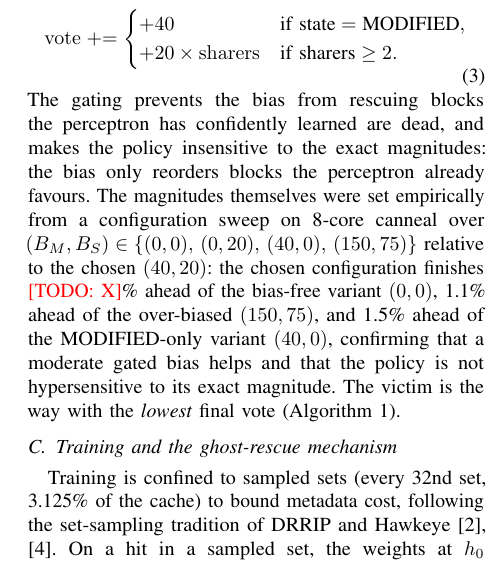
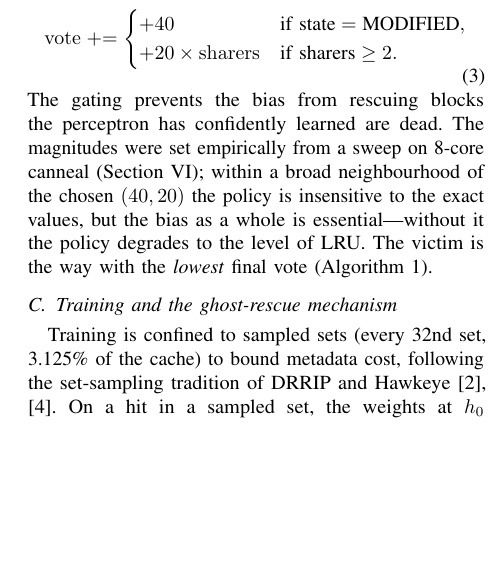
Before and after one commit to HarshRaj797864/COALESCE-Hashed-Perceptron-Cache-Replacement-Policy, a LaTeX paper (latex/hip/coalesce_hipc.tex): part of one column of page 3 of 10, cut so that both start at the same text, the shorter picture padded with empty space. Compiled offline with pdfLaTeX.

Commit message:
paper: fill last TODO — IV-B bias sentence defers to the section VI sweep
The design-section bias sentence had a stray [TODO: X]% (the bias-vs-(0,0)
number) and duplicated the now-full bias sweep in section VI. Rewrote it to
state the key point inline (without the bias the policy degrades to LRU) and
defer the sweep detail to section VI, removing both the placeholder and the
redundancy. No TODO macros remain in the paper.

```diff
--- a/latex/hip/coalesce_hipc.tex
+++ b/latex/hip/coalesce_hipc.tex
@@ -110,7 +110,7 @@ On top of the learned vote, COALESCE applies an explicit coherence bias, but onl
 \end{cases}
 \label{eq:bias}
 \end{equation}
-The gating prevents the bias from rescuing blocks the perceptron has confidently learned are dead, and makes the policy insensitive to the exact magnitudes: the bias only reorders blocks the perceptron already favours. The magnitudes themselves were set empirically from a configuration sweep on 8-core canneal over $(B_M, B_S) \in \{(0,0),\,(0,20),\,(40,0),\,(150,75)\}$ relative to the chosen $(40, 20)$: the chosen configuration finishes \todo{X}\% ahead of the bias-free variant $(0,0)$, 1.1\% ahead of the over-biased $(150,75)$, and 1.5\% ahead of the MODIFIED-only variant $(40,0)$, confirming that a moderate gated bias helps and that the policy is not hypersensitive to its exact magnitude. The victim is the way with the \emph{lowest} final vote (Algorithm~\ref{alg:victim}).
+The gating prevents the bias from rescuing blocks the perceptron has confidently learned are dead. The magnitudes were set empirically from a sweep on 8-core canneal (Section~\ref{sec:ablation}); within a broad neighbourhood of the chosen $(40, 20)$ the policy is insensitive to the exact values, but the bias as a whole is essential---without it the policy degrades to the level of LRU. The victim is the way with the \emph{lowest} final vote (Algorithm~\ref{alg:victim}).
 
 \begin{algorithm}[tbp]
 \small
```
